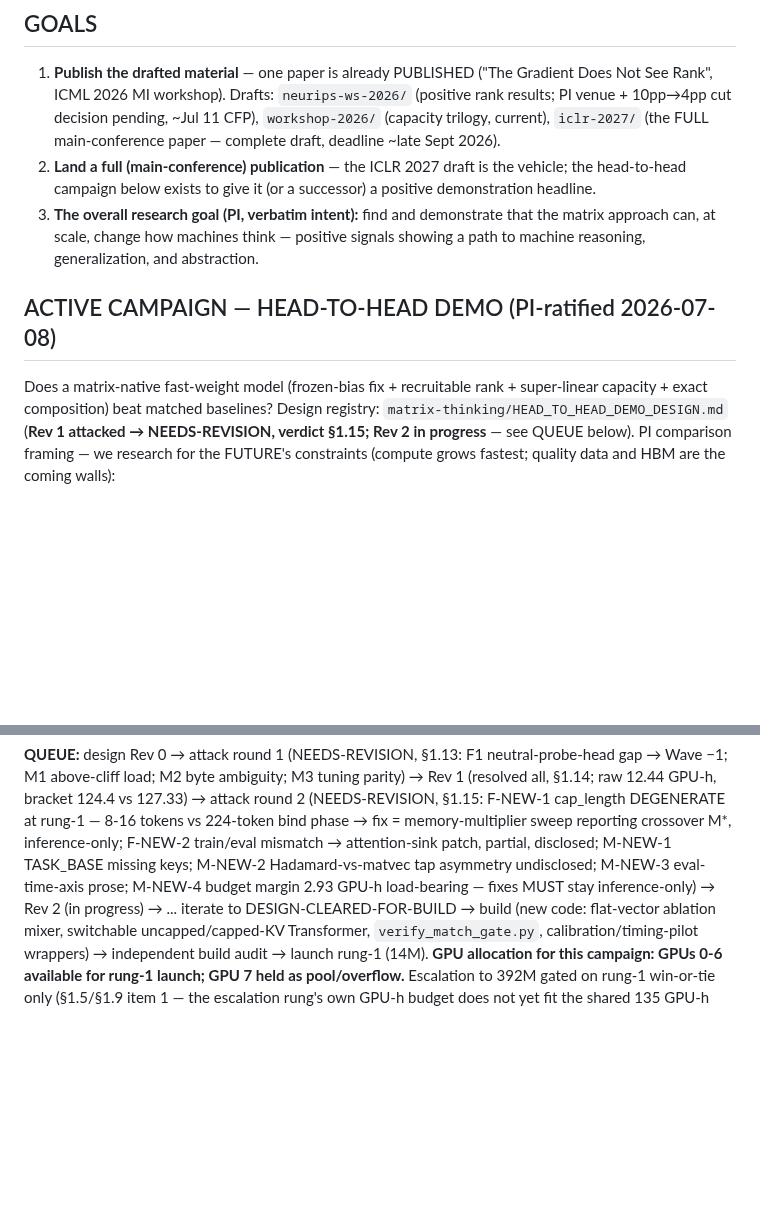
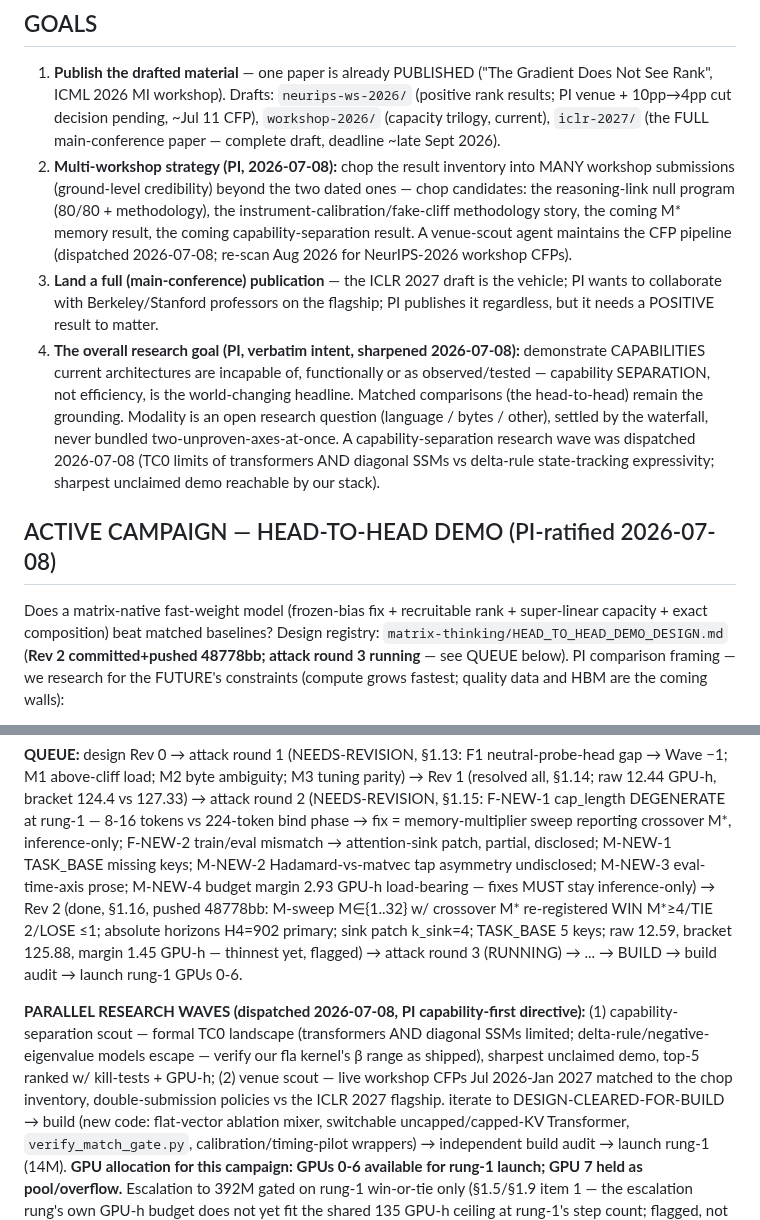
Before and after one commit to saml212/matrix-states, a Markdown page: STATE.md, 2 parts joined by grey strips. Drawn GitHub-style; blank space fills up the shorter version.

Commit message:
docs: PI capability-first directive + multi-workshop strategy recorded (STATE goals, CLAUDE research direction); Rev 2 status + parallel research waves in queue
Co-Authored-By: Claude Fable 5 <noreply@anthropic.com>
Claude-Session: https://claude.ai/code/session_01X8cfhjbKxPaAVr3xUDV1RE

```diff
--- a/STATE.md
+++ b/STATE.md
@@ -14,21 +14,36 @@ records).
    decision pending, ~Jul 11 CFP), `workshop-2026/` (capacity trilogy,
    current), `iclr-2027/` (the FULL main-conference paper — complete
    draft, deadline ~late Sept 2026).
-2. **Land a full (main-conference) publication** — the ICLR 2027 draft is
-   the vehicle; the head-to-head campaign below exists to give it (or a
-   successor) a positive demonstration headline.
-3. **The overall research goal (PI, verbatim intent):** find and
-   demonstrate that the matrix approach can, at scale, change how machines
-   think — positive signals showing a path to machine reasoning,
-   generalization, and abstraction.
+2. **Multi-workshop strategy (PI, 2026-07-08):** chop the result
+   inventory into MANY workshop submissions (ground-level credibility)
+   beyond the two dated ones — chop candidates: the reasoning-link null
+   program (80/80 + methodology), the instrument-calibration/fake-cliff
+   methodology story, the coming M* memory result, the coming
+   capability-separation result. A venue-scout agent maintains the CFP
+   pipeline (dispatched 2026-07-08; re-scan Aug 2026 for NeurIPS-2026
+   workshop CFPs).
+3. **Land a full (main-conference) publication** — the ICLR 2027 draft is
+   the vehicle; PI wants to collaborate with Berkeley/Stanford professors
+   on the flagship; PI publishes it regardless, but it needs a POSITIVE
+   result to matter.
+4. **The overall research goal (PI, verbatim intent, sharpened
+   2026-07-08):** demonstrate CAPABILITIES current architectures are
+   incapable of, functionally or as observed/tested — capability
+   SEPARATION, not efficiency, is the world-changing headline. Matched
+   comparisons (the head-to-head) remain the grounding. Modality is an
+   open research question (language / bytes / other), settled by the
+   waterfall, never bundled two-unproven-axes-at-once. A
+   capability-separation research wave was dispatched 2026-07-08 (TC0
+   limits of transformers AND diagonal SSMs vs delta-rule state-tracking
+   expressivity; sharpest unclaimed demo reachable by our stack).
 
 ## ACTIVE CAMPAIGN — HEAD-TO-HEAD DEMO (PI-ratified 2026-07-08)
 
 Does a matrix-native fast-weight model (frozen-bias fix + recruitable
 rank + super-linear capacity + exact composition) beat matched baselines?
-Design registry: `matrix-thinking/HEAD_TO_HEAD_DEMO_DESIGN.md` (**Rev 1
-attacked → NEEDS-REVISION, verdict §1.15; Rev 2 in progress** — see QUEUE
-below). PI comparison
+Design registry: `matrix-thinking/HEAD_TO_HEAD_DEMO_DESIGN.md` (**Rev 2
+committed+pushed 48778bb; attack round 3 running** — see QUEUE below).
+PI comparison
 framing — we research for the FUTURE's constraints (compute grows
 fastest; quality data and HBM are the coming walls):
 - PRIMARY 1: data-efficiency (param+data-matched learning curves on
@@ -54,8 +69,20 @@ fix = memory-multiplier sweep reporting crossover M*, inference-only;
 F-NEW-2 train/eval mismatch → attention-sink patch, partial, disclosed;
 M-NEW-1 TASK_BASE missing keys; M-NEW-2 Hadamard-vs-matvec tap asymmetry
 undisclosed; M-NEW-3 eval-time-axis prose; M-NEW-4 budget margin 2.93
-GPU-h load-bearing — fixes MUST stay inference-only) → Rev 2 (in
-progress) → ...
+GPU-h load-bearing — fixes MUST stay inference-only) → Rev 2 (done,
+§1.16, pushed 48778bb: M-sweep M∈{1..32} w/ crossover M* re-registered
+WIN M*≥4/TIE 2/LOSE ≤1; absolute horizons H4=902 primary; sink patch
+k_sink=4; TASK_BASE 5 keys; raw 12.59, bracket 125.88, margin 1.45
+GPU-h — thinnest yet, flagged) → attack round 3 (RUNNING) → ... →
+BUILD → build audit → launch rung-1 GPUs 0-6.
+
+**PARALLEL RESEARCH WAVES (dispatched 2026-07-08, PI capability-first
+directive):** (1) capability-separation scout — formal TC0 landscape
+(transformers AND diagonal SSMs limited; delta-rule/negative-eigenvalue
+models escape — verify our fla kernel's β range as shipped), sharpest
+unclaimed demo, top-5 ranked w/ kill-tests + GPU-h; (2) venue scout —
+live workshop CFPs Jul 2026-Jan 2027 matched to the chop inventory,
+double-submission policies vs the ICLR 2027 flagship.
 iterate to DESIGN-CLEARED-FOR-BUILD → build (new code: flat-vector
 ablation mixer, switchable uncapped/capped-KV Transformer,
 `verify_match_gate.py`, calibration/timing-pilot wrappers) →
```
Also changed, not shown: CLAUDE.md (+14 -2 lines).
